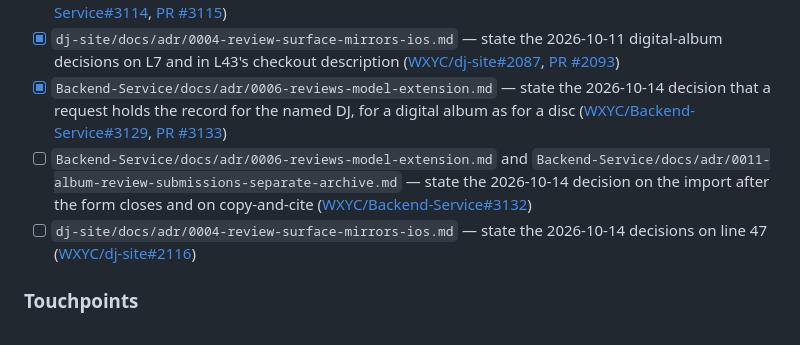
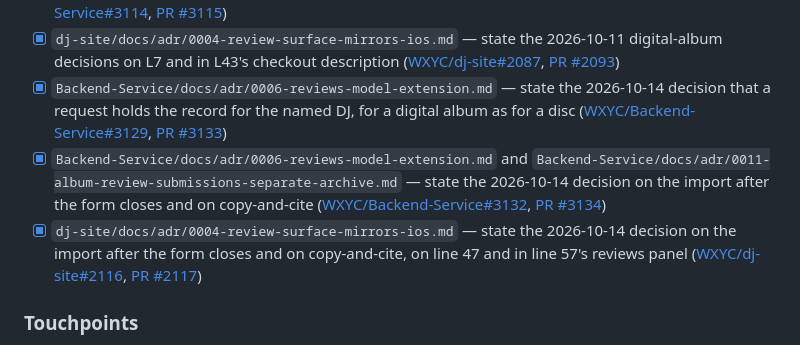
Before and after one commit to WXYC/wxyc-dj-ios, a Markdown page: docs/cross-repo-adrs.md, the part around the change. GitHub-like rendering.

Commit message:
docs: tick the ADR 0005 mirror rows for Backend-Service#3132 and dj-site#2116, which merged as PR #3134 and PR #2117

```diff
--- a/docs/cross-repo-adrs.md
+++ b/docs/cross-repo-adrs.md
@@ -178,8 +178,8 @@ The form archive (Backend-Service ADR 0011) stays a separate table and remains t
 - [x] `Backend-Service/docs/adr/0006-reviews-model-extension.md` — state the 2026-10-11 digital-album decisions on L7, L9, L11 and L13 (L15 already carries the claim sentence) ([WXYC/Backend-Service#3114](https://github.com/WXYC/Backend-Service/issues/3114), [PR #3115](https://github.com/WXYC/Backend-Service/pull/3115))
 - [x] `dj-site/docs/adr/0004-review-surface-mirrors-ios.md` — state the 2026-10-11 digital-album decisions on L7 and in L43's checkout description ([WXYC/dj-site#2087](https://github.com/WXYC/dj-site/issues/2087), [PR #2093](https://github.com/WXYC/dj-site/pull/2093))
 - [x] `Backend-Service/docs/adr/0006-reviews-model-extension.md` — state the 2026-10-14 decision that a request holds the record for the named DJ, for a digital album as for a disc ([WXYC/Backend-Service#3129](https://github.com/WXYC/Backend-Service/issues/3129), [PR #3133](https://github.com/WXYC/Backend-Service/pull/3133))
-- [ ] `Backend-Service/docs/adr/0006-reviews-model-extension.md` and `Backend-Service/docs/adr/0011-album-review-submissions-separate-archive.md` — state the 2026-10-14 decision on the import after the form closes and on copy-and-cite ([WXYC/Backend-Service#3132](https://github.com/WXYC/Backend-Service/issues/3132))
-- [ ] `dj-site/docs/adr/0004-review-surface-mirrors-ios.md` — state the 2026-10-14 decisions on line 47 ([WXYC/dj-site#2116](https://github.com/WXYC/dj-site/issues/2116))
+- [x] `Backend-Service/docs/adr/0006-reviews-model-extension.md` and `Backend-Service/docs/adr/0011-album-review-submissions-separate-archive.md` — state the 2026-10-14 decision on the import after the form closes and on copy-and-cite ([WXYC/Backend-Service#3132](https://github.com/WXYC/Backend-Service/issues/3132), [PR #3134](https://github.com/WXYC/Backend-Service/pull/3134))
+- [x] `dj-site/docs/adr/0004-review-surface-mirrors-ios.md` — state the 2026-10-14 decision on the import after the form closes and on copy-and-cite, on line 47 and in line 57's reviews panel ([WXYC/dj-site#2116](https://github.com/WXYC/dj-site/issues/2116), [PR #2117](https://github.com/WXYC/dj-site/pull/2117))
 
 ### Touchpoints
 
```
